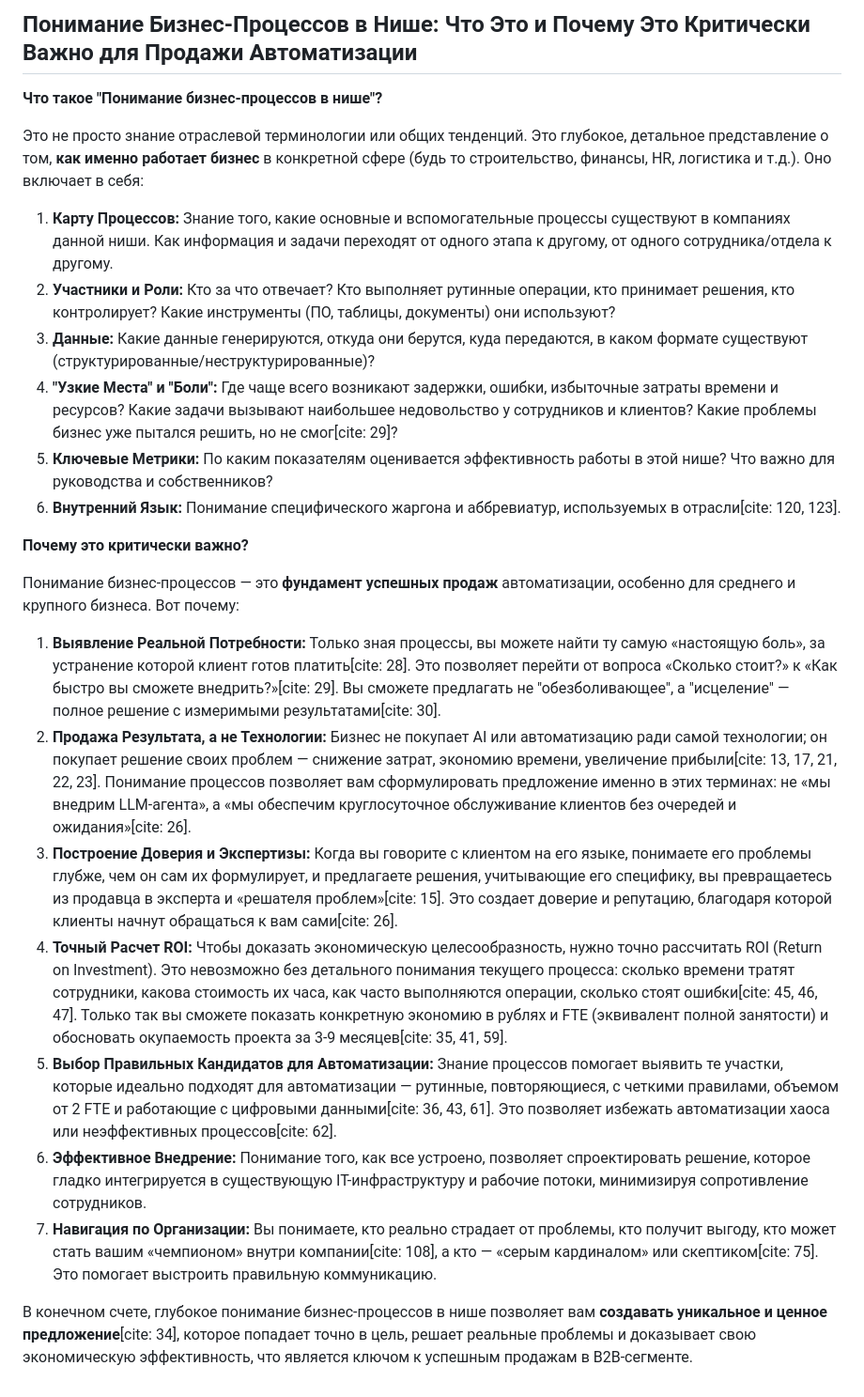
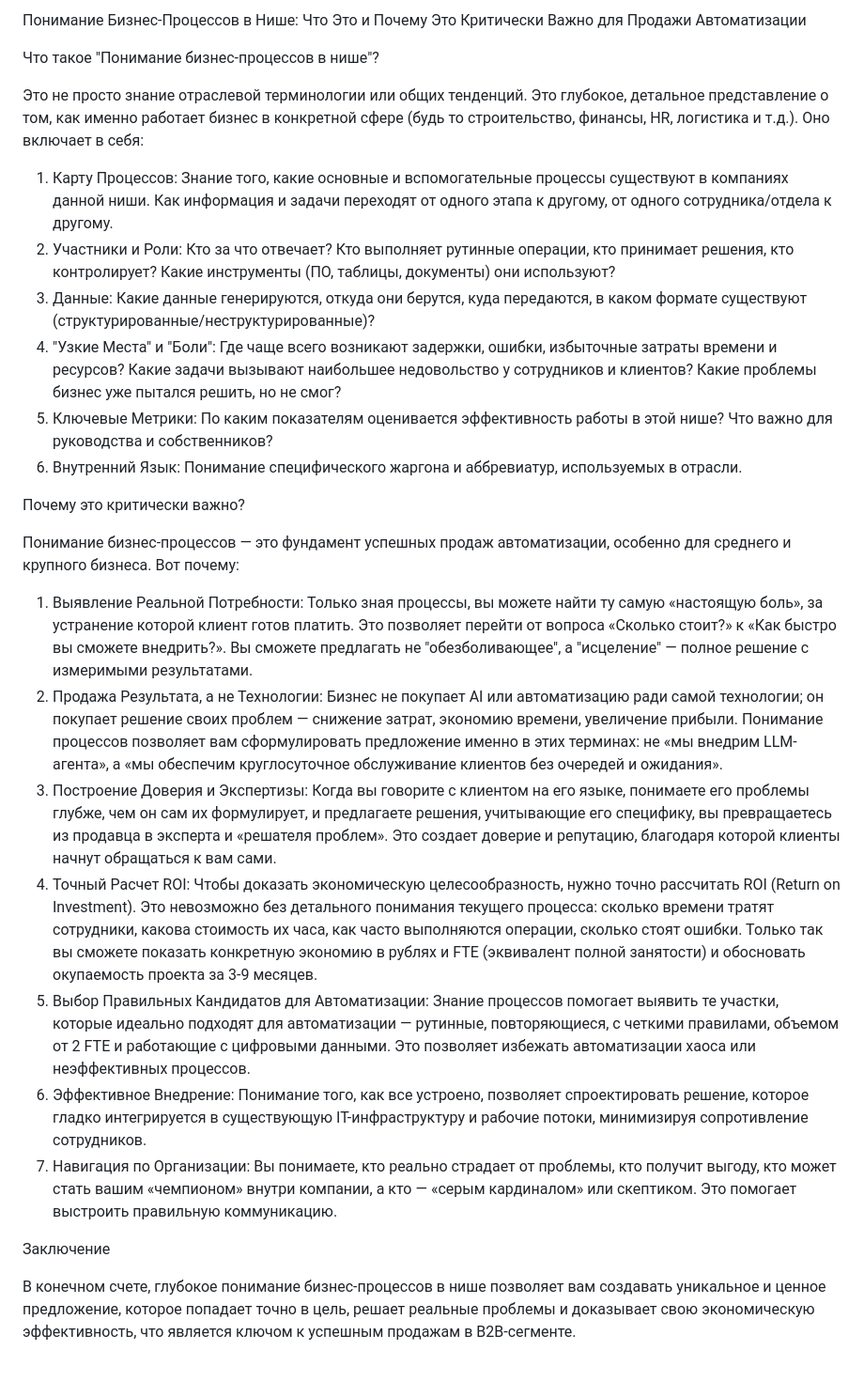
Before and after one commit to roman-prizrakjj/AI-Business-Tech-Documentation, a Markdown page: Понимание Бизнес-Процессов.md, the part around the change. Shown: that part at 94% size. GitHub-like rendering.

```diff
--- a/Понимание Бизнес-Процессов.md
+++ b/Понимание Бизнес-Процессов.md
@@ -1,26 +1,28 @@
-## Понимание Бизнес-Процессов в Нише: Что Это и Почему Это Критически Важно для Продажи Автоматизации
+Понимание Бизнес-Процессов в Нише: Что Это и Почему Это Критически Важно для Продажи Автоматизации
 
-**Что такое "Понимание бизнес-процессов в нише"?**
+Что такое "Понимание бизнес-процессов в нише"?
 
-Это не просто знание отраслевой терминологии или общих тенденций. Это глубокое, детальное представление о том, **как именно работает бизнес** в конкретной сфере (будь то строительство, финансы, HR, логистика и т.д.). Оно включает в себя:
+Это не просто знание отраслевой терминологии или общих тенденций. Это глубокое, детальное представление о том, как именно работает бизнес в конкретной сфере (будь то строительство, финансы, HR, логистика и т.д.). Оно включает в себя:
 
-1.  **Карту Процессов:** Знание того, какие основные и вспомогательные процессы существуют в компаниях данной ниши. Как информация и задачи переходят от одного этапа к другому, от одного сотрудника/отдела к другому.
-2.  **Участники и Роли:** Кто за что отвечает? Кто выполняет рутинные операции, кто принимает решения, кто контролирует? Какие инструменты (ПО, таблицы, документы) они используют?
-3.  **Данные:** Какие данные генерируются, откуда они берутся, куда передаются, в каком формате существуют (структурированные/неструктурированные)?
-4.  **"Узкие Места" и "Боли":** Где чаще всего возникают задержки, ошибки, избыточные затраты времени и ресурсов? Какие задачи вызывают наибольшее недовольство у сотрудников и клиентов? Какие проблемы бизнес уже пытался решить, но не смог[cite: 29]?
-5.  **Ключевые Метрики:** По каким показателям оценивается эффективность работы в этой нише? Что важно для руководства и собственников?
-6.  **Внутренний Язык:** Понимание специфического жаргона и аббревиатур, используемых в отрасли[cite: 120, 123].
+1. Карту Процессов: Знание того, какие основные и вспомогательные процессы существуют в компаниях данной ниши. Как информация и задачи переходят от одного этапа к другому, от одного сотрудника/отдела к другому.
+2. Участники и Роли: Кто за что отвечает? Кто выполняет рутинные операции, кто принимает решения, кто контролирует? Какие инструменты (ПО, таблицы, документы) они используют?
+3. Данные: Какие данные генерируются, откуда они берутся, куда передаются, в каком формате существуют (структурированные/неструктурированные)?
+4. "Узкие Места" и "Боли": Где чаще всего возникают задержки, ошибки, избыточные затраты времени и ресурсов? Какие задачи вызывают наибольшее недовольство у сотрудников и клиентов? Какие проблемы бизнес уже пытался решить, но не смог?
+5. Ключевые Метрики: По каким показателям оценивается эффективность работы в этой нише? Что важно для руководства и собственников?
+6. Внутренний Язык: Понимание специфического жаргона и аббревиатур, используемых в отрасли.
 
-**Почему это критически важно?**
+Почему это критически важно?
 
-Понимание бизнес-процессов — это **фундамент успешных продаж** автоматизации, особенно для среднего и крупного бизнеса. Вот почему:
+Понимание бизнес-процессов — это фундамент успешных продаж автоматизации, особенно для среднего и крупного бизнеса. Вот почему:
 
-1.  **Выявление Реальной Потребности:** Только зная процессы, вы можете найти ту самую «настоящую боль», за устранение которой клиент готов платить[cite: 28]. Это позволяет перейти от вопроса «Сколько стоит?» к «Как быстро вы сможете внедрить?»[cite: 29]. Вы сможете предлагать не "обезболивающее", а "исцеление" — полное решение с измеримыми результатами[cite: 30].
-2.  **Продажа Результата, а не Технологии:** Бизнес не покупает AI или автоматизацию ради самой технологии; он покупает решение своих проблем — снижение затрат, экономию времени, увеличение прибыли[cite: 13, 17, 21, 22, 23]. Понимание процессов позволяет вам сформулировать предложение именно в этих терминах: не «мы внедрим LLM-агента», а «мы обеспечим круглосуточное обслуживание клиентов без очередей и ожидания»[cite: 26].
-3.  **Построение Доверия и Экспертизы:** Когда вы говорите с клиентом на его языке, понимаете его проблемы глубже, чем он сам их формулирует, и предлагаете решения, учитывающие его специфику, вы превращаетесь из продавца в эксперта и «решателя проблем»[cite: 15]. Это создает доверие и репутацию, благодаря которой клиенты начнут обращаться к вам сами[cite: 26].
-4.  **Точный Расчет ROI:** Чтобы доказать экономическую целесообразность, нужно точно рассчитать ROI (Return on Investment). Это невозможно без детального понимания текущего процесса: сколько времени тратят сотрудники, какова стоимость их часа, как часто выполняются операции, сколько стоят ошибки[cite: 45, 46, 47]. Только так вы сможете показать конкретную экономию в рублях и FTE (эквивалент полной занятости) и обосновать окупаемость проекта за 3-9 месяцев[cite: 35, 41, 59].
-5.  **Выбор Правильных Кандидатов для Автоматизации:** Знание процессов помогает выявить те участки, которые идеально подходят для автоматизации — рутинные, повторяющиеся, с четкими правилами, объемом от 2 FTE и работающие с цифровыми данными[cite: 36, 43, 61]. Это позволяет избежать автоматизации хаоса или неэффективных процессов[cite: 62].
-6.  **Эффективное Внедрение:** Понимание того, как все устроено, позволяет спроектировать решение, которое гладко интегрируется в существующую IT-инфраструктуру и рабочие потоки, минимизируя сопротивление сотрудников.
-7.  **Навигация по Организации:** Вы понимаете, кто реально страдает от проблемы, кто получит выгоду, кто может стать вашим «чемпионом» внутри компании[cite: 108], а кто — «серым кардиналом» или скептиком[cite: 75]. Это помогает выстроить правильную коммуникацию.
+1. Выявление Реальной Потребности: Только зная процессы, вы можете найти ту самую «настоящую боль», за устранение которой клиент готов платить. Это позволяет перейти от вопроса «Сколько стоит?» к «Как быстро вы сможете внедрить?». Вы сможете предлагать не "обезболивающее", а "исцеление" — полное решение с измеримыми результатами.
+2. Продажа Результата, а не Технологии: Бизнес не покупает AI или автоматизацию ради самой технологии; он покупает решение своих проблем — снижение затрат, экономию времени, увеличение прибыли. Понимание процессов позволяет вам сформулировать предложение именно в этих терминах: не «мы внедрим LLM-агента», а «мы обеспечим круглосуточное обслуживание клиентов без очередей и ожидания».
+3. Построение Доверия и Экспертизы: Когда вы говорите с клиентом на его языке, понимаете его проблемы глубже, чем он сам их формулирует, и предлагаете решения, учитывающие его специфику, вы превращаетесь из продавца в эксперта и «решателя проблем». Это создает доверие и репутацию, благодаря которой клиенты начнут обращаться к вам сами.
+4. Точный Расчет ROI: Чтобы доказать экономическую целесообразность, нужно точно рассчитать ROI (Return on Investment). Это невозможно без детального понимания текущего процесса: сколько времени тратят сотрудники, какова стоимость их часа, как часто выполняются операции, сколько стоят ошибки. Только так вы сможете показать конкретную экономию в рублях и FTE (эквивалент полной занятости) и обосновать окупаемость проекта за 3-9 месяцев.
+5. Выбор Правильных Кандидатов для Автоматизации: Знание процессов помогает выявить те участки, которые идеально подходят для автоматизации — рутинные, повторяющиеся, с четкими правилами, объемом от 2 FTE и работающие с цифровыми данными. Это позволяет избежать автоматизации хаоса или неэффективных процессов.
+6. Эффективное Внедрение: Понимание того, как все устроено, позволяет спроектировать решение, которое гладко интегрируется в существующую IT-инфраструктуру и рабочие потоки, минимизируя сопротивление сотрудников.
+7. Навигация по Организации: Вы понимаете, кто реально страдает от проблемы, кто получит выгоду, кто может стать вашим «чемпионом» внутри компании, а кто — «серым кардиналом» или скептиком. Это помогает выстроить правильную коммуникацию.
 
-В конечном счете, глубокое понимание бизнес-процессов в нише позволяет вам **создавать уникальное и ценное предложение**[cite: 34], которое попадает точно в цель, решает реальные проблемы и доказывает свою экономическую эффективность, что является ключом к успешным продажам в B2B-сегменте.
+Заключение
+
+В конечном счете, глубокое понимание бизнес-процессов в нише позволяет вам создавать уникальное и ценное предложение, которое попадает точно в цель, решает реальные проблемы и доказывает свою экономическую эффективность, что является ключом к успешным продажам в B2B-сегменте.
```
